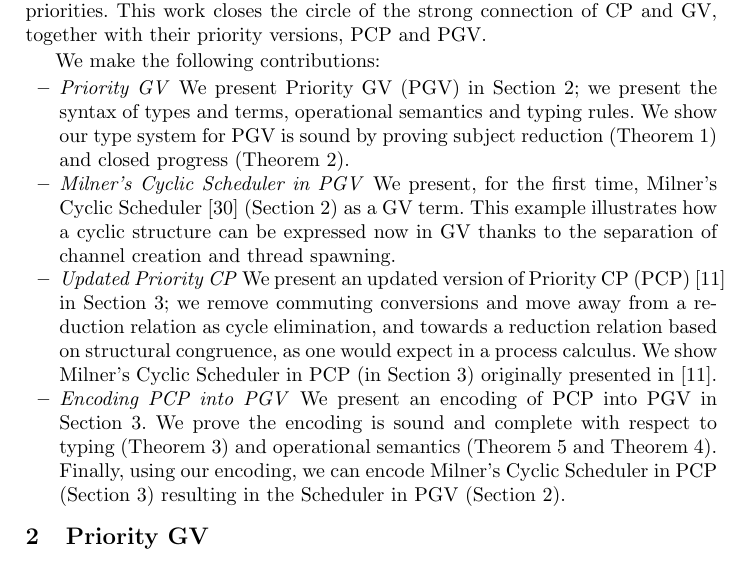
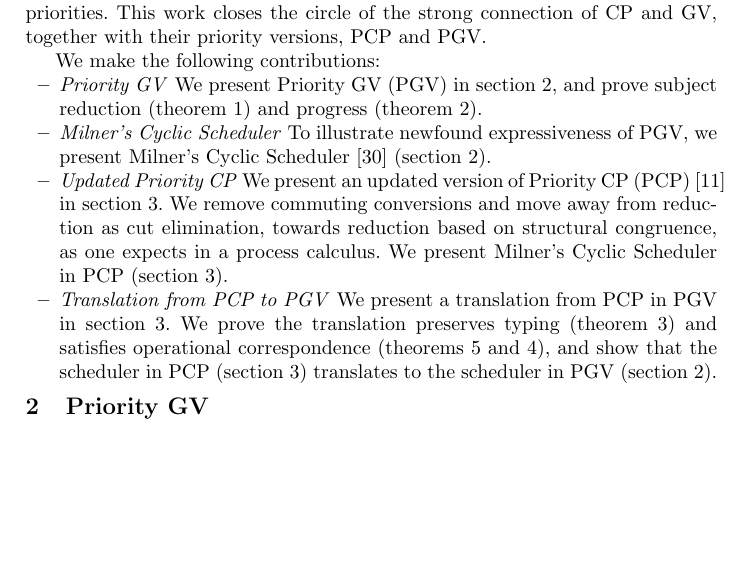
Before and after one commit to wenkokke/paper-prioritise-the-best-variation, a LaTeX thesis (priorities.tex, which reads introduction.tex): part of page 3 of 49 before the commit and part of page 3 of 48 after it, cut so that both start at the same text, the shorter picture padded with empty space. Compiled offline with pdfLaTeX.

Commit message:
Changes to contributions.

```diff
--- a/introduction.tex
+++ b/introduction.tex
@@ -21,9 +21,9 @@ Priority GV (PGV), a~variant of GV which decouples channel creation from thread
 
 We make the following contributions:
 \begin{itemize}
-\item \emph{Priority GV} We present Priority GV (PGV) in~\Cref{sec:pgv}; we present the syntax of types and terms, operational semantics and typing rules. We show our type system for PGV is sound by proving subject reduction (\Cref{thm:pgv-subject-reduction-confs}) and closed progress (\Cref{thm:pgv-closed-progress-confs}).
-\item \emph{Milner's Cyclic Scheduler in PGV} We present, for the first time, Milner's Cyclic Scheduler~\cite{milner89} (\Cref{sec:pgv-example}) as a GV term. This example illustrates how a cyclic structure can be expressed now in GV thanks to the separation of channel creation and thread spawning.
-\item \emph{Updated Priority CP} We present an updated version of Priority CP (PCP)~\cite{dardhagay18} in \Cref{sec:pcp}; we remove commuting conversions and move away from a reduction relation as cycle elimination, and towards a reduction relation based on structural congruence, as one would expect in a process calculus. We show Milner's Cyclic Scheduler in PCP (in \Cref{sec:pcp-example}) originally presented in~\cite{dardhagay18}.
-\item \emph{Encoding PCP into PGV} We present an encoding of PCP into PGV in \Cref{sec:pcp}. We prove the encoding is sound and complete with respect to typing (\Cref{thm:pcp-to-pgv-confs-preservation}) and operational semantics (\Cref{thm:pcp-to-pgv-operational-correspondence-soundness} and \Cref{thm:pcp-to-pgv-operational-correspondence-completeness}). Finally, using our encoding, we can encode Milner's Cyclic Scheduler in PCP (\Cref{sec:pcp-example}) resulting in the Scheduler in PGV (\Cref{sec:pgv-example}).
+\item \emph{Priority GV} We present Priority GV (PGV) in~\cref{sec:pgv}, and prove subject reduction (\cref{thm:pgv-subject-reduction-confs}) and progress (\cref{thm:pgv-closed-progress-confs}).
+\item \emph{Milner's Cyclic Scheduler} To illustrate newfound expressiveness of PGV, we present Milner's Cyclic Scheduler~\cite{milner89} (\cref{sec:pgv-example}).
+\item \emph{Updated Priority CP} We present an updated version of Priority CP (PCP)~\cite{dardhagay18} in \cref{sec:pcp}. We remove commuting conversions and move away from reduction as cut elimination, towards reduction based on structural congruence, as one expects in a process calculus. We present Milner's Cyclic Scheduler in PCP (\cref{sec:pcp-example}).
+\item \emph{Translation from PCP to PGV} We present a translation from PCP in PGV in~\cref{sec:pcp}. We prove the translation preserves typing (\cref{thm:pcp-to-pgv-confs-preservation}) and satisfies operational correspondence (\cref{thm:pcp-to-pgv-operational-correspondence-soundness,thm:pcp-to-pgv-operational-correspondence-completeness}), and show that the scheduler in PCP (\cref{sec:pcp-example}) translates to the scheduler in PGV (\cref{sec:pgv-example}).
 \end{itemize}
 \end{document}
```
